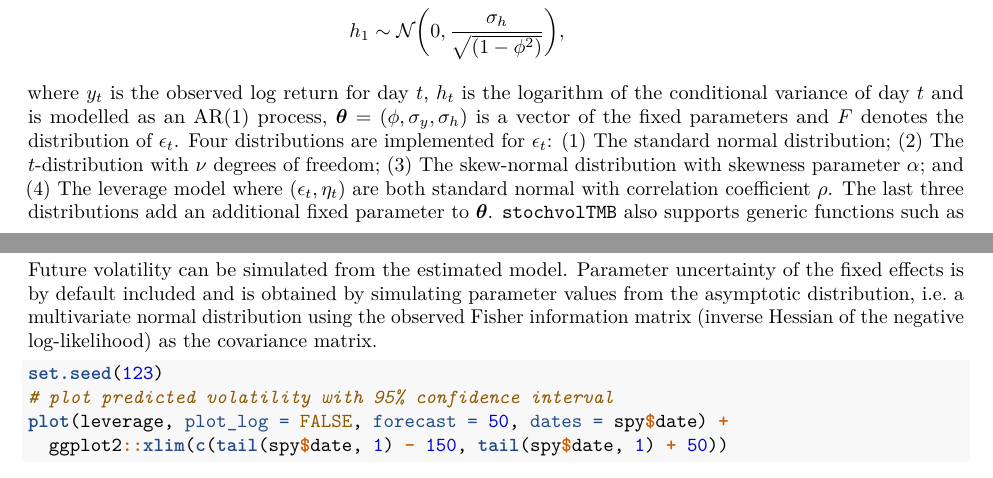
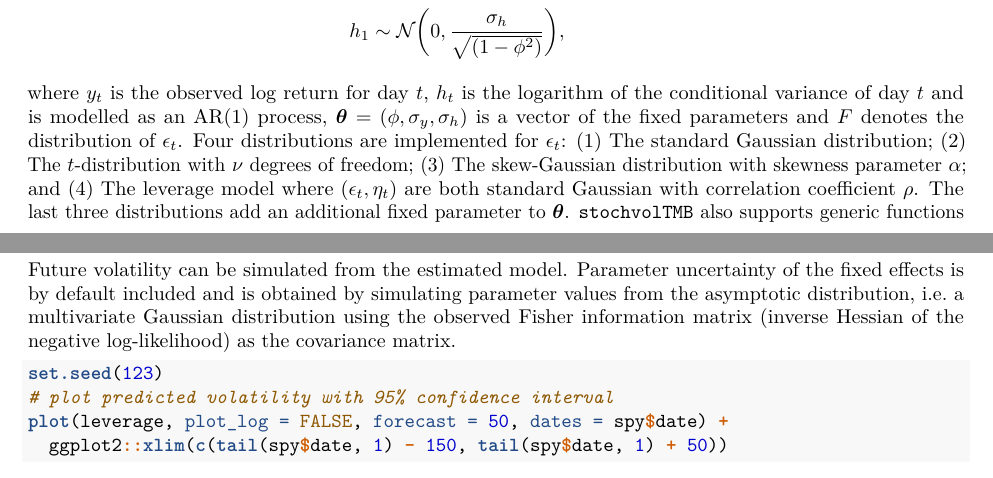
Before and after one commit to JensWahl/stochvolTMB, an R Markdown document (inst/joss_paper/paper.Rmd): two parts of pages 1 and 2 of 3, joined at a grey line, cut so that both start at the same text. Rendered offline with R 4.5, knitr and Pandoc, then LaTeX, with nearby package versions; drawn as R Markdown's standard PDF in place of the format the file asks for; some code elsewhere in the file could not run offline.

Commit message:
Gaussian instead of normal

````diff
--- a/inst/joss_paper/paper.Rmd
+++ b/inst/joss_paper/paper.Rmd
@@ -56,8 +56,8 @@ By using optimization instead of simulations one can obtain substantial speed up
 \end{equation}
 
 where $y_t$ is the observed log return for day $t$, $h_t$ is the logarithm of the conditional variance of day $t$ and is modelled as an AR(1) process, $\boldsymbol{\theta} = (\phi, \sigma_y, \sigma_h)$ is a vector of the fixed parameters and $F$ denotes the distribution of $\epsilon_t$.
-Four distributions are implemented for $\epsilon_t$: (1) The standard normal distribution; (2) The $t$-distribution with $\nu$ degrees of freedom;
-(3) The skew-normal distribution with skewness parameter $\alpha$; and (4) The leverage model where $(\epsilon_t, \eta_t)$ are both standard normal with correlation
+Four distributions are implemented for $\epsilon_t$: (1) The standard Gaussian distribution; (2) The $t$-distribution with $\nu$ degrees of freedom;
+(3) The skew-Gaussian distribution with skewness parameter $\alpha$; and (4) The leverage model where $(\epsilon_t, \eta_t)$ are both standard Gaussian with correlation
 coefficient $\rho$. The last three distributions add an additional fixed parameter to $\boldsymbol{\theta}$. `stochvolTMB` also supports generic functions such as `plot`, `summary`, `predict` and `AIC`. The plotting is
 implemented using `ggplot2` [@ggplot2] and data processing utilizes the `R`-package `data.table` [@datatableRpackage].
 
@@ -96,7 +96,7 @@ importance of having more flexible distributions, even after controlling for the
 plot(leverage, plot_log = FALSE, dates = spy$date)
 ```
 
-Future volatility can be simulated from the estimated model. Parameter uncertainty of the fixed effects is by default included and is obtained by simulating parameter values from the asymptotic distribution, i.e. a multivariate normal distribution using the observed Fisher information matrix (inverse Hessian of the negative log-likelihood) as the covariance matrix.
+Future volatility can be simulated from the estimated model. Parameter uncertainty of the fixed effects is by default included and is obtained by simulating parameter values from the asymptotic distribution, i.e. a multivariate Gaussian distribution using the observed Fisher information matrix (inverse Hessian of the negative log-likelihood) as the covariance matrix.
 
 ```{r warning=FALSE, message=FALSE}
 set.seed(123)
````
Also changed, not shown: inst/joss_paper/paper.pdf, 3 other files.
